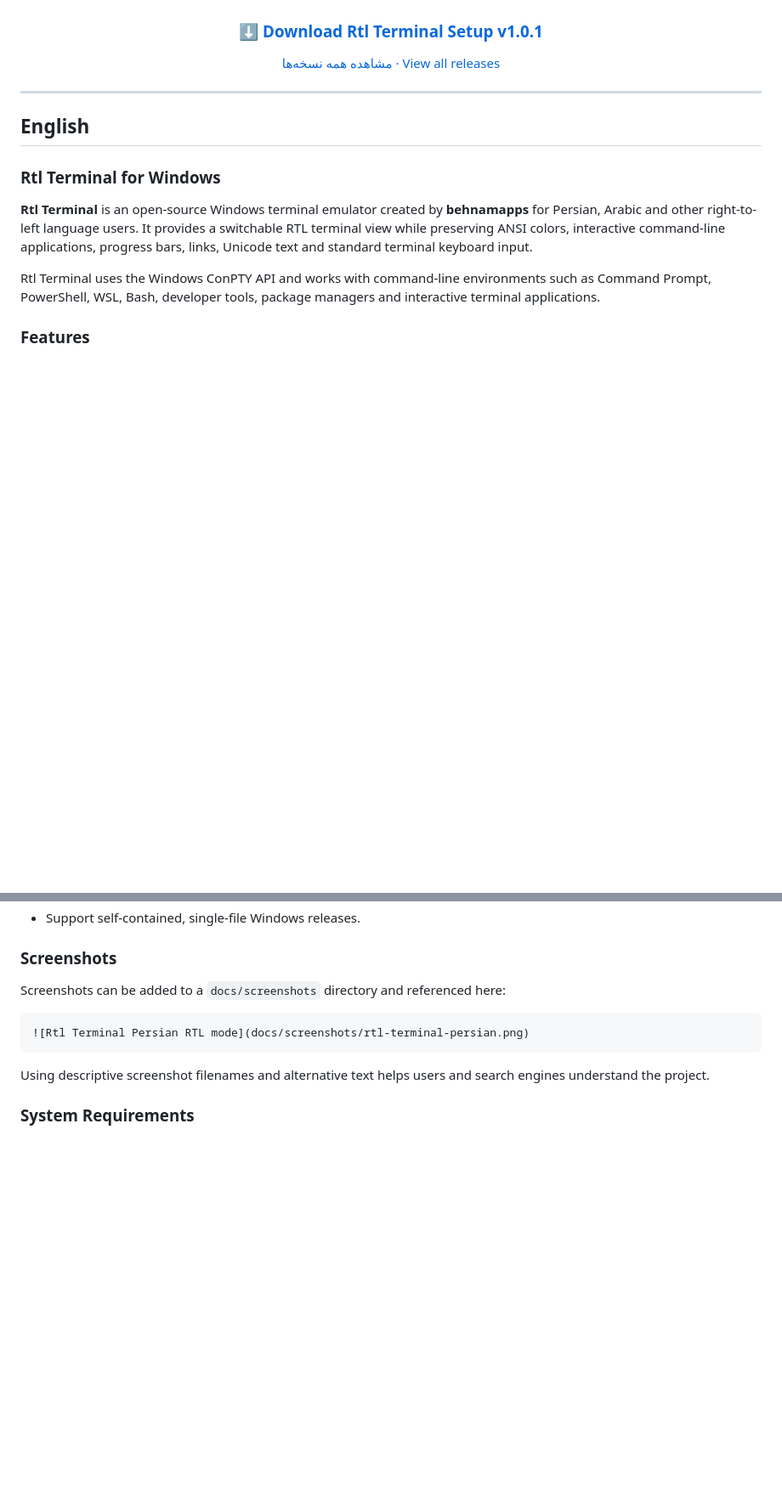
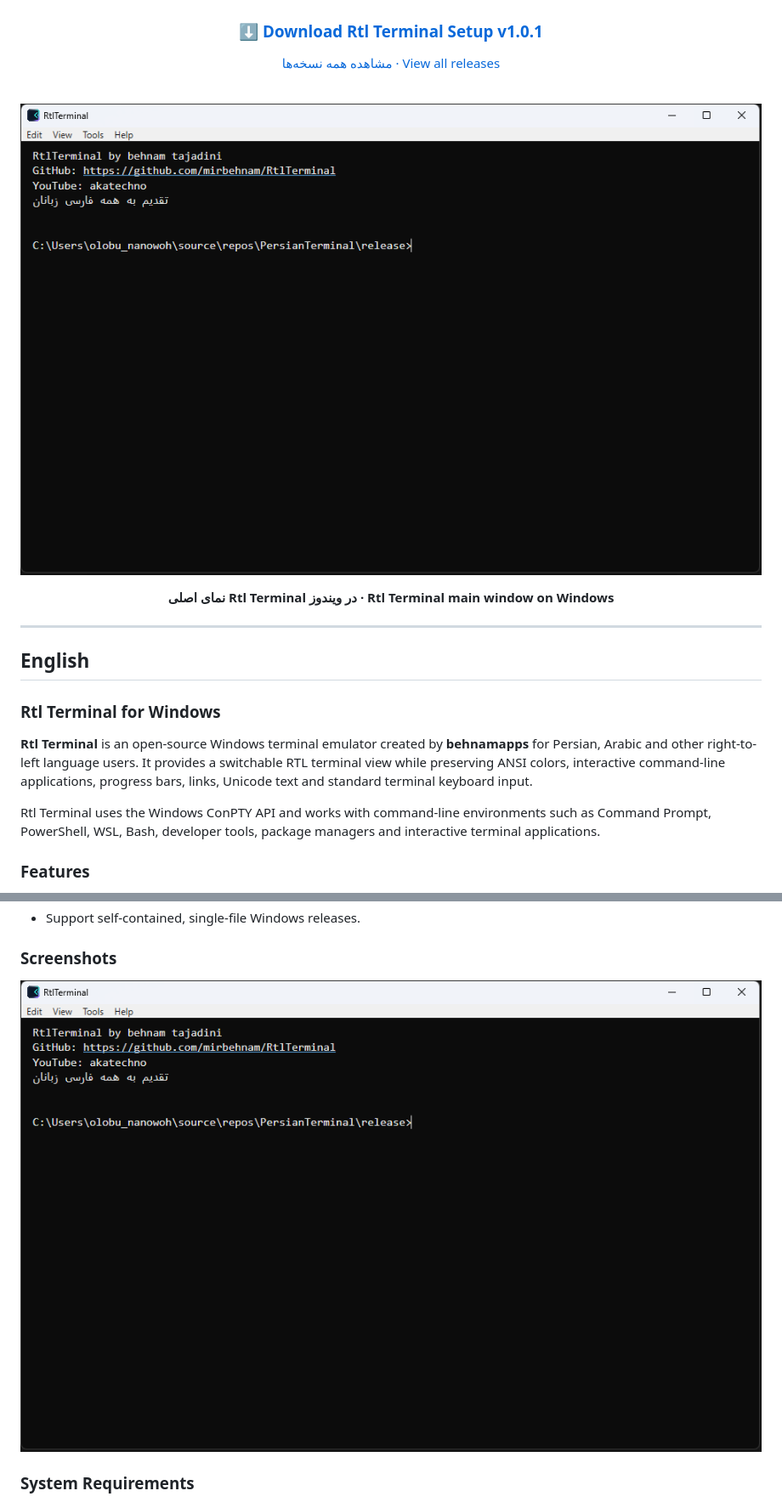
Before and after one commit to mirbehnam/RtlTerminal, a Markdown page: README.md, 2 parts joined by grey strips. Shown: that part at 85% size. Rendered like a GitHub page; pictures changed too: screenshots/rtl-terminal-main-window.png (added); blank space fills up the shorter version.

Commit message:
Add-main-application-screenshot

````diff
--- a/README.md
+++ b/README.md
@@ -24,6 +24,14 @@
   ### [⬇️ Download Rtl Terminal Setup v1.0.1](https://github.com/mirbehnam/RtlTerminal/releases/download/v1.0.1/RtlTerminal-Setup-1.0.1-x64.exe)
 
   [مشاهده همه نسخه‌ها · View all releases](https://github.com/mirbehnam/RtlTerminal/releases)
+
+  <br>
+
+  <img src="screenshots/rtl-terminal-main-window.png"
+       width="900"
+       alt="Rtl Terminal main window on Windows with Persian RTL text, ANSI colors, GitHub link and Command Prompt">
+
+  **نمای اصلی Rtl Terminal در ویندوز · Rtl Terminal main window on Windows**
 </div>
 
 ---
@@ -57,13 +65,7 @@ Rtl Terminal uses the Windows ConPTY API and works with command-line environment
 
 ### Screenshots
 
-Screenshots can be added to a `docs/screenshots` directory and referenced here:
-
-```markdown
-![Rtl Terminal Persian RTL mode](docs/screenshots/rtl-terminal-persian.png)
-```
-
-Using descriptive screenshot filenames and alternative text helps users and search engines understand the project.
+![Rtl Terminal Windows terminal emulator with Persian and Arabic RTL support](screenshots/rtl-terminal-main-window.png)
 
 ### System Requirements
 
````
